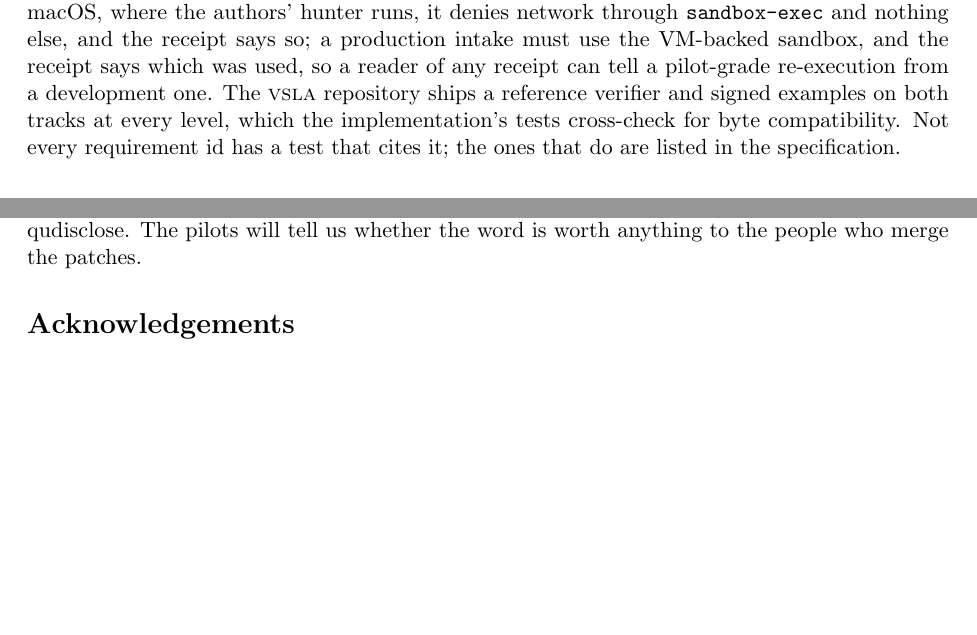
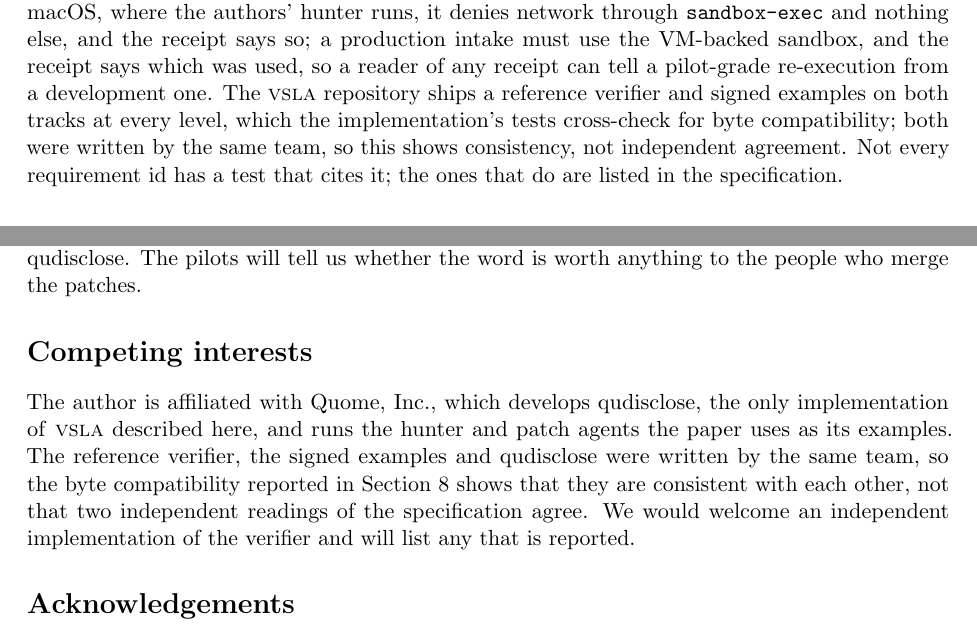
Before and after one commit to AAI-Society/vsla, a LaTeX document (paper/vsla.tex): two parts of pages 25 and 28 of 29 before the commit and two parts of pages 25 and 28 of 30 after it, joined at a grey line, cut so that both start at the same text, the shorter picture padded with empty space. Compiled offline with pdfLaTeX.

Commit message:
Add a competing-interests statement; say what byte compatibility shows
Co-Authored-By: Claude Opus 5.5 <noreply@anthropic.com>

```diff
--- a/paper/vsla.tex
+++ b/paper/vsla.tex
@@ -797,7 +797,7 @@ authors' hunter runs, it denies network through \texttt{sandbox-exec} and nothin
 production intake must use the VM-backed sandbox, and the receipt says which was used, so a reader of any receipt
 can tell a pilot-grade re-execution from a development one. The \vsla{} repository ships a reference
 verifier and signed examples on both tracks at every level, which the implementation's tests cross-check for
-byte compatibility. Not every requirement id has a test that cites it; the ones that do are listed in the
+byte compatibility; both were written by the same team, so this shows consistency, not independent agreement. Not every requirement id has a test that cites it; the ones that do are listed in the
 specification.
 
 \section{Pilots}
@@ -919,6 +919,13 @@ Attested, Trusted, or Hardened. It also says, for each threat, whether that word
 records it. The specification, schema, signed examples, reference verifier and figures are at \url{https://github.com/AAI-Society/vsla}; the implementation is in qudisclose.
 The pilots will tell us whether the word is worth anything to the people who merge the patches.
 
+\section*{Competing interests}
+The author is affiliated with Quome, Inc., which develops qudisclose, the only implementation of \vsla{} described
+here, and runs the hunter and patch agents the paper uses as its examples. The reference verifier, the signed examples
+and qudisclose were written by the same team, so the byte compatibility reported in Section~\ref{sec:impl} shows that
+they are consistent with each other, not that two independent readings of the specification agree. We would welcome an
+independent implementation of the verifier and will list any that is reported.
+
 \section*{Acknowledgements}
 The author thanks Katie Moussouris (Luta Security) for a conversation on October 28, 2026 that inspired this
 work: the idea of a disclosure trust framework modelled on \slsa{}, the observation that review fatigue, not
```
